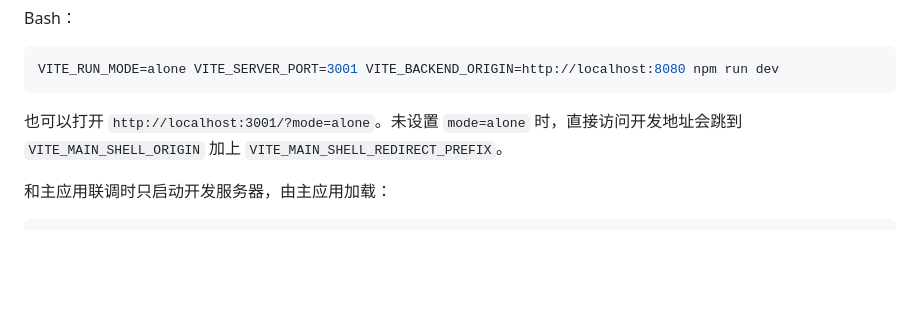
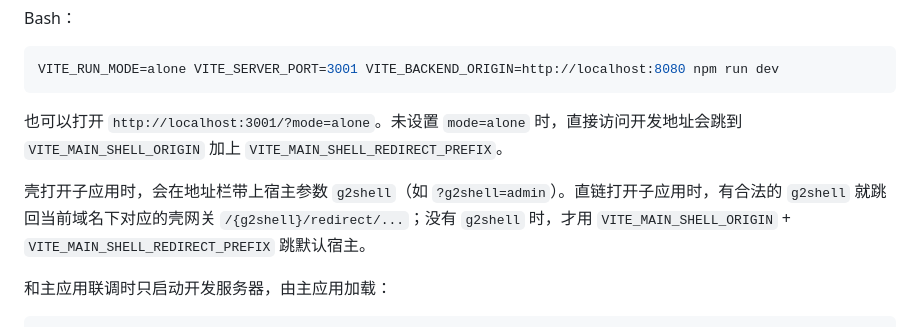
Before and after one commit to g2rain/g2rain-app-cli, a Markdown page: docs/development/usage.md, the part around the change. Rendered like a GitHub page; blank space fills up the shorter version.

Commit message:
docs: 补充 g2shell 宿主参数说明

````diff
--- a/docs/development/usage.md
+++ b/docs/development/usage.md
@@ -171,6 +171,8 @@ VITE_RUN_MODE=alone VITE_SERVER_PORT=3001 VITE_BACKEND_ORIGIN=http://localhost:8
 
 也可以打开 `http://localhost:3001/?mode=alone`。未设置 `mode=alone` 时，直接访问开发地址会跳到 `VITE_MAIN_SHELL_ORIGIN` 加上 `VITE_MAIN_SHELL_REDIRECT_PREFIX`。
 
+壳打开子应用时，会在地址栏带上宿主参数 `g2shell`（如 `?g2shell=admin`）。直链打开子应用时，有合法的 `g2shell` 就跳回当前域名下对应的壳网关 `/{g2shell}/redirect/...`；没有 `g2shell` 时，才用 `VITE_MAIN_SHELL_ORIGIN` + `VITE_MAIN_SHELL_REDIRECT_PREFIX` 跳默认宿主。
+
 和主应用联调时只启动开发服务器，由主应用加载：
 
 ```powershell
````
